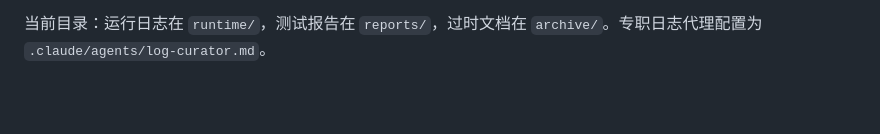
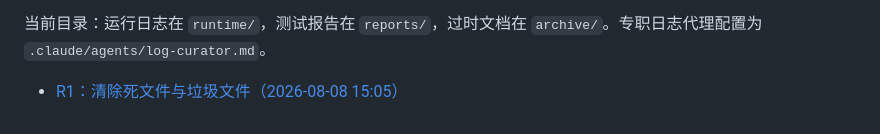
Before and after one commit to a01284614505-web/sanguosha_ai_person, a Markdown page: logs/CHRONICLE.md, the part around the change. Drawn GitHub-style; blank space fills up the shorter version.

```diff
--- a/logs/CHRONICLE.md
+++ b/logs/CHRONICLE.md
@@ -1367,3 +1367,4 @@ cp extracted_resources/cards/*.png frontend/assets/cards/
 - [日志与交接规范](handover/README.md)
 
 当前目录：运行日志在 `runtime/`，测试报告在 `reports/`，过时文档在 `archive/`。专职日志代理配置为 `.claude/agents/log-curator.md`。
+- [R1：清除死文件与垃圾文件（2026-08-08 15:05）](handover/20260808_1505_R1清除死文件与垃圾.md)
```
Also changed, not shown: logs/handover/20260808_1505_R1清除死文件与垃圾.md (added, +98 -0 lines).
